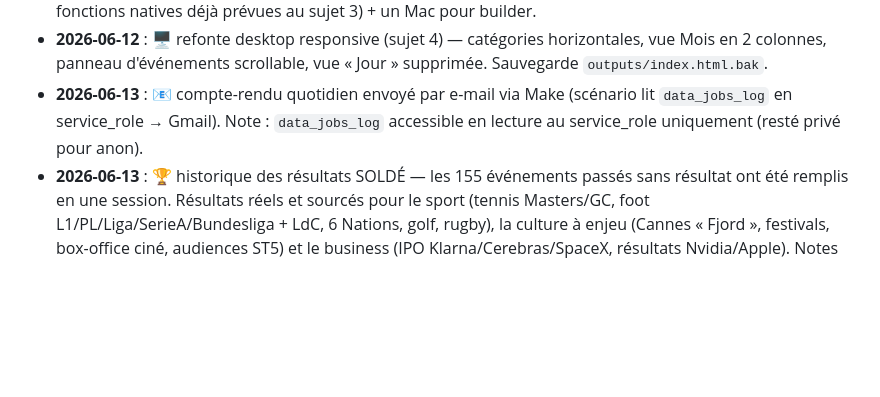
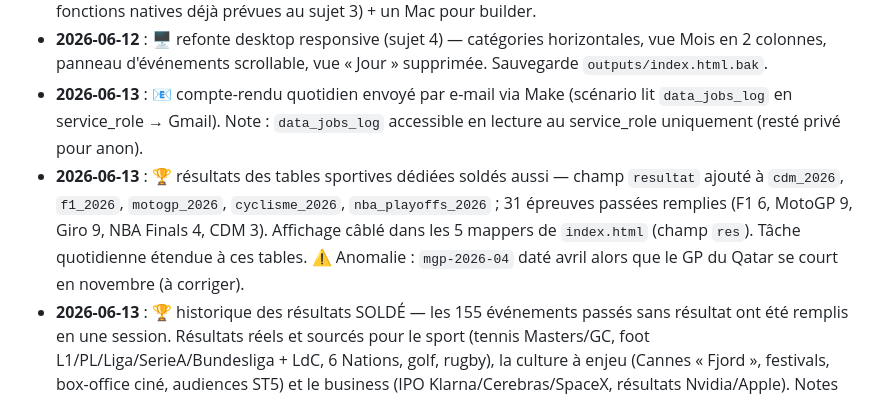
Before and after one commit to jeremykechi/RDV, a Markdown page: PROJECT.md, the part around the change. Drawn GitHub-style; blank space fills up the shorter version.

```diff
--- a/PROJECT.md
+++ b/PROJECT.md
@@ -289,6 +289,7 @@ _(à compléter au fil des sessions)_
 - **2026-06-11** : étude des sujets 1 (PI) et 5 (stores). Conclusions clés — PI : l'idée n'est pas protégeable, l'actif défendable est la base (droit sui generis) + le moat (réseau, données, exécution) ; e-Soleau à faible coût pour dater. Stores : approche Capacitor, Android d'abord, iOS bloqué par la règle Apple 4.2 (nécessite des fonctions natives déjà prévues au sujet 3) + un Mac pour builder.
 - **2026-06-12** : 🖥️ refonte desktop responsive (sujet 4) — catégories horizontales, vue Mois en 2 colonnes, panneau d'événements scrollable, vue « Jour » supprimée. Sauvegarde `outputs/index.html.bak`.
 - **2026-06-13** : 📧 compte-rendu quotidien envoyé par e-mail via Make (scénario lit `data_jobs_log` en service_role → Gmail). Note : `data_jobs_log` accessible en lecture au service_role uniquement (resté privé pour anon).
+- **2026-06-13** : 🏆 résultats des tables sportives dédiées soldés aussi — champ `resultat` ajouté à `cdm_2026`, `f1_2026`, `motogp_2026`, `cyclisme_2026`, `nba_playoffs_2026` ; 31 épreuves passées remplies (F1 6, MotoGP 9, Giro 9, NBA Finals 4, CDM 3). Affichage câblé dans les 5 mappers de `index.html` (champ `res`). Tâche quotidienne étendue à ces tables. ⚠️ Anomalie : `mgp-2026-04` daté avril alors que le GP du Qatar se court en novembre (à corriger).
 - **2026-06-13** : 🏆 historique des résultats SOLDÉ — les 155 événements passés sans résultat ont été remplis en une session. Résultats réels et sourcés pour le sport (tennis Masters/GC, foot L1/PL/Liga/SerieA/Bundesliga + LdC, 6 Nations, golf, rugby), la culture à enjeu (Cannes « Fjord », festivals, box-office ciné, audiences ST5) et le business (IPO Klarna/Cerebras/SpaceX, résultats Nvidia/Apple). Notes factuelles honnêtes pour les événements sans « résultat » (ouvertures d'expos/théâtre, sorties albums/jeux/livres, concerts) et quelques résultats d'entreprises laissés « à compléter ». ⚠️ Anomalie signalée : lignes « Monte-Carlo dames » (tournoi exclusivement masculin) à supprimer. Désormais le run quotidien ne traite plus que la veille.
 - **2026-06-13** : ✉️ e-mail enrichi — colonne `email_html` ajoutée ; la tâche compose un corps HTML structuré (Corrigés / Ajoutés / Résultats ajoutés / À vérifier), envoyé tel quel par Make (repli sur `details` si vide).
 - **2026-06-12** : 🤖 mise en place de l'automatisation quotidienne de la base (sujet 2) — tâche planifiée Cowork ~6h, écriture auto Supabase + compte-rendu, table de log `data_jobs_log` créée (RLS, privée).
```
